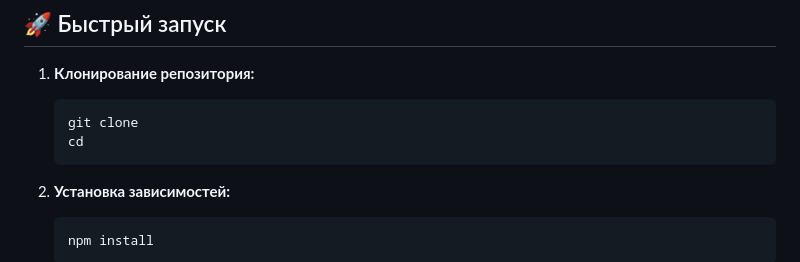
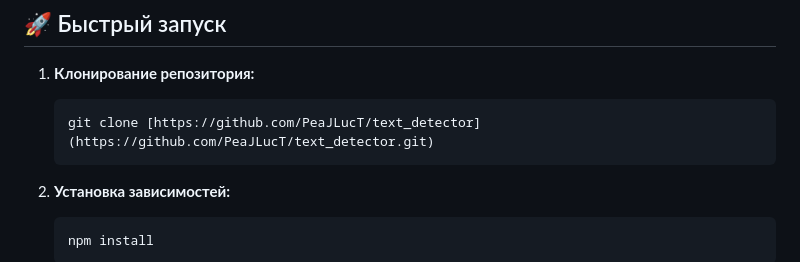
Before and after one commit to PeaJLucT/text_detector, a Markdown page: README.md, the part around the change. GitHub-like rendering.

````diff
--- a/README.md
+++ b/README.md
@@ -9,8 +9,7 @@
 
 1.  **Клонирование репозитория:**
     ```bash
-    git clone
-    cd
+    git clone [https://github.com/PeaJLucT/text_detector](https://github.com/PeaJLucT/text_detector.git)
     ```
 
 2.  **Установка зависимостей:**
````
